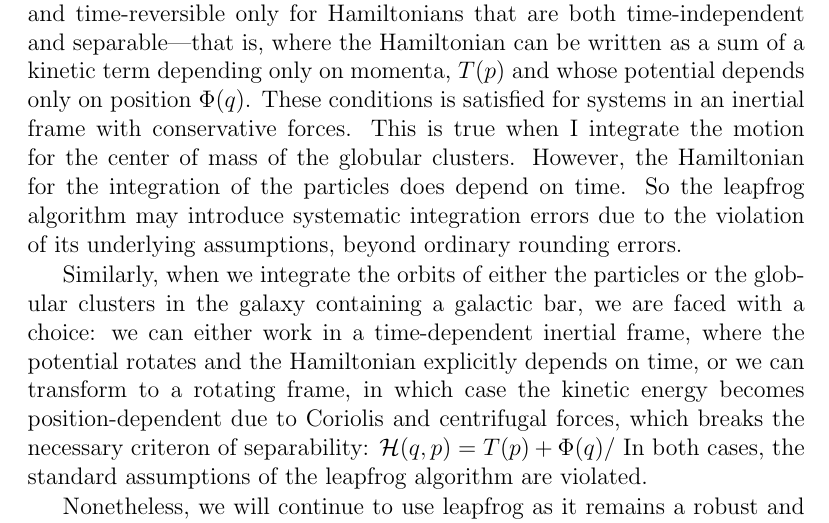
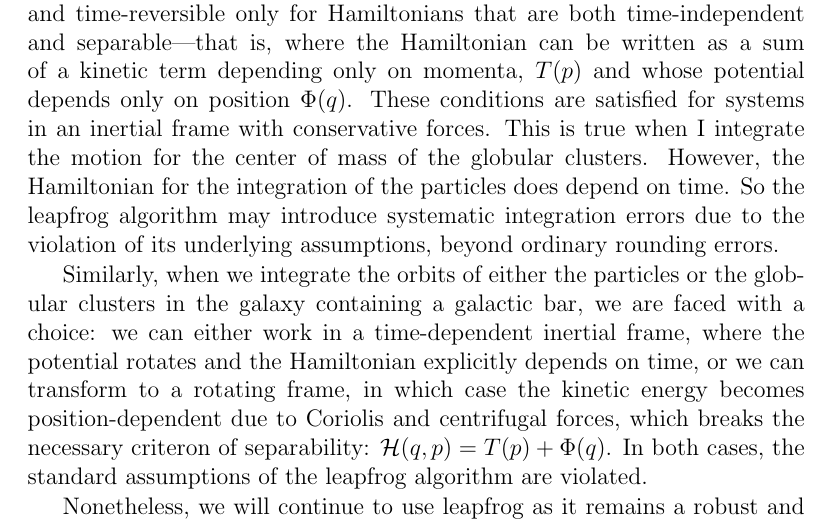
Before and after one commit to salvatore-ferrone/phd-thesis-ferrone, a LaTeX thesis (main.tex, which reads chapters/numerics.tex): part of page 78 of 88, cut so that both start at the same text. Compiled offline with pdfLaTeX.

Commit message:
numerics

```diff
--- a/chapters/numerics.tex
+++ b/chapters/numerics.tex
@@ -167,9 +167,9 @@ This chapter documents how I numerically solve the equations of motion, how I va
     \end{align}
     where $n$ is the \textit{mini-step}. Notice that the sum of $\sum_n^4 c_n$ and $\sum_n^4 d_n$ both equal 1, which is a full time step $\Delta t$.
 
-    Lastly, it is important to note that the leapfrog algorithm is symplectic and time-reversible only for Hamiltonians that are both time-independent and separable—that is, where the Hamiltonian can be written as a sum of a kinetic term depending only on momenta, $T(p)$ and whose potential depends only on position $\Phi(q)$. These conditions is satisfied for systems in an inertial frame with conservative forces. This is true when I integrate the motion for the center of mass of the globular clusters. However, the Hamiltonian for the integration of the particles does depend on time. So the leapfrog algorithm may introduce systematic integration errors due to the violation of its underlying assumptions, beyond ordinary rounding errors.
+    Lastly, it is important to note that the leapfrog algorithm is symplectic and time-reversible only for Hamiltonians that are both time-independent and separable—that is, where the Hamiltonian can be written as a sum of a kinetic term depending only on momenta, $T(p)$ and whose potential depends only on position $\Phi(q)$. These conditions are satisfied for systems in an inertial frame with conservative forces. This is true when I integrate the motion for the center of mass of the globular clusters. However, the Hamiltonian for the integration of the particles does depend on time. So the leapfrog algorithm may introduce systematic integration errors due to the violation of its underlying assumptions, beyond ordinary rounding errors.
 
-    Similarly, when we integrate the orbits of either the particles or the globular clusters in the galaxy containing a galactic bar, we are faced with a choice: we can either work in a time-dependent inertial frame, where the potential rotates and the Hamiltonian explicitly depends on time, or we can transform to a rotating frame, in which case the kinetic energy becomes position-dependent due to Coriolis and centrifugal forces, which breaks the necessary criteron of separability: $\mathcal{H}(q,p) = T(p)+\Phi(q)$/ In both cases, the standard assumptions of the leapfrog algorithm are violated.
+    Similarly, when we integrate the orbits of either the particles or the globular clusters in the galaxy containing a galactic bar, we are faced with a choice: we can either work in a time-dependent inertial frame, where the potential rotates and the Hamiltonian explicitly depends on time, or we can transform to a rotating frame, in which case the kinetic energy becomes position-dependent due to Coriolis and centrifugal forces, which breaks the necessary criteron of separability: $\mathcal{H}(q,p) = T(p)+\Phi(q)$. In both cases, the standard assumptions of the leapfrog algorithm are violated.
 
     Nonetheless, we will continue to use leapfrog as it remains a robust and efficient integrator for a wide range of astrophysical systems. Its good long-term energy behavior makes it a reasonable approximation even when the ideal assumptions are not strictly met. However, this highlights the need for careful validation: we must verify that the integration errors remain within acceptable bounds, especially in systems with non-separable or time-dependent dynamics. This validation is the subject of the next section.
 
```
Also changed, not shown: 1 other file.
